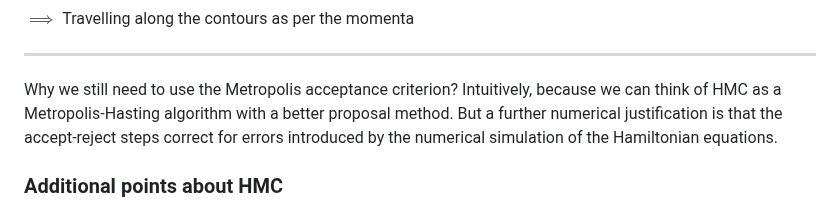
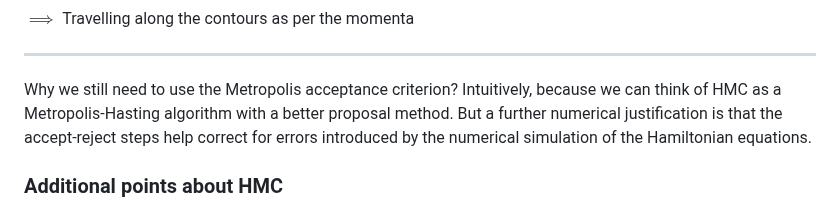
Before and after one commit to pranigopu/mastersProject, a Markdown page: conceptual-notes/bayesian-inference/sampling-methods.md, the part around the change. GitHub-like rendering.

```diff
--- a/conceptual-notes/bayesian-inference/sampling-methods.md
+++ b/conceptual-notes/bayesian-inference/sampling-methods.md
@@ -353,7 +353,7 @@ $\implies$ Travelling along the contours as per the momenta
 
 ---
 
-Why we still need to use the Metropolis acceptance criterion? Intuitively, because we can think of HMC as a Metropolis-Hasting algorithm with a better proposal method. But a further numerical justification is that the accept-reject steps correct for errors introduced by the numerical simulation of the Hamiltonian equations.
+Why we still need to use the Metropolis acceptance criterion? Intuitively, because we can think of HMC as a Metropolis-Hasting algorithm with a better proposal method. But a further numerical justification is that the accept-reject steps help correct for errors introduced by the numerical simulation of the Hamiltonian equations.
 
 ### Additional points about HMC
 - HMC is fast and efficient when it works
```
